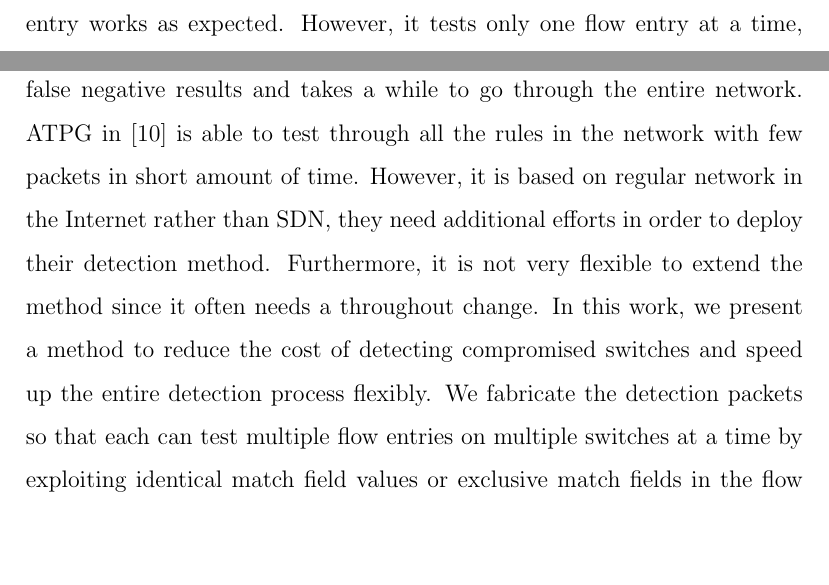
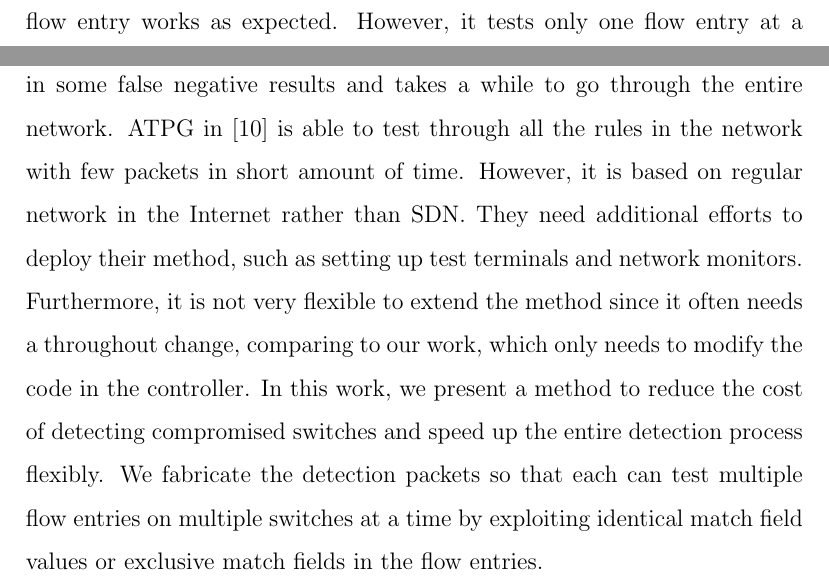
Before and after one commit to noname8135/master_thesis, a LaTeX thesis (main.tex, which reads intro.tex): two parts of pages 8 and 9 of 56, joined at a grey line, cut so that both start at the same text, the shorter picture padded with empty space. Compiled offline with pdfLaTeX.

Commit message:
Fix intro

```diff
--- a/intro.tex
+++ b/intro.tex
@@ -9,7 +9,7 @@ Nevertheless, SDN often comes with new security threats \cite{SOS13,CM}. New mec
 
 Since Openflow switches lie between the controller and the hosts, an attacker can utilize a number of components to perform attacks. In this work, we will focus on the hazards that a compromised switch may bring. In \cite{HXWG15}, Hong et al. studied the attacks that poison network visibility and its countermeasure, but the situation in which switches are compromised is not considered. Also, a compromised switch is able to modify its own flow entries for malicious behavior like undesired forwarding or packet dropping. It can also connect to a malicious controller and influence the network by manipulating the control traffic in the way the attacker desires, such as sending forged OpenFlow messages. Another type of attack is to exploit the topology discovery mechanism, making the controller into believing the existence of non-existing links.
 
-In this work, we present a method to discover compromised switches if they do not follow the flow rules set by the controller. To the best of our knowledge, although some protection methods have been proposed \cite{CKGL15,PJL16}, there has not been an efficient way to detect if there is any compromised switch in SDN. The detection method in \cite{CKGL15} is able to detect whether a flow entry works as expected. However, it tests only one flow entry at a time, which is inefficient in a large network. FADE presented in \cite{PJL16} results in some false negative results and takes a while to go through the entire network. ATPG in \cite{ZKVM12} is able to test through all the rules in the network with few packets in short amount of time. However, it is based on regular network in the Internet rather than SDN, they need additional efforts in order to deploy their detection method. Furthermore, it is not very flexible to extend the method since it often needs a throughout change. In this work, we present a method to reduce the cost of detecting compromised switches and speed up the entire detection process flexibly. We fabricate the detection packets so that each can test multiple flow entries on multiple switches at a time by exploiting identical match field values or exclusive match fields in the flow entries.
+In this work, we present a method to discover compromised switches if they do not follow the flow rules set by the controller. To the best of our knowledge, although some protection methods have been proposed \cite{CKGL15,PJL16}, there has not been an efficient way to detect if there is any compromised switch in SDN. The detection method in \cite{CKGL15} is able to detect whether a flow entry works as expected. However, it tests only one flow entry at a time, which is inefficient in a large network. FADE presented in \cite{PJL16} results in some false negative results and takes a while to go through the entire network. ATPG in \cite{ZKVM12} is able to test through all the rules in the network with few packets in short amount of time. However, it is based on regular network in the Internet rather than SDN. They need additional efforts to deploy their method, such as setting up test terminals and network monitors. Furthermore, it is not very flexible to extend the method since it often needs a throughout change, comparing to our work, which only needs to modify the code in the controller. In this work, we present a method to reduce the cost of detecting compromised switches and speed up the entire detection process flexibly. We fabricate the detection packets so that each can test multiple flow entries on multiple switches at a time by exploiting identical match field values or exclusive match fields in the flow entries.
 
 The main contributions of this work are as follows:
 \begin{enumerate}
```
